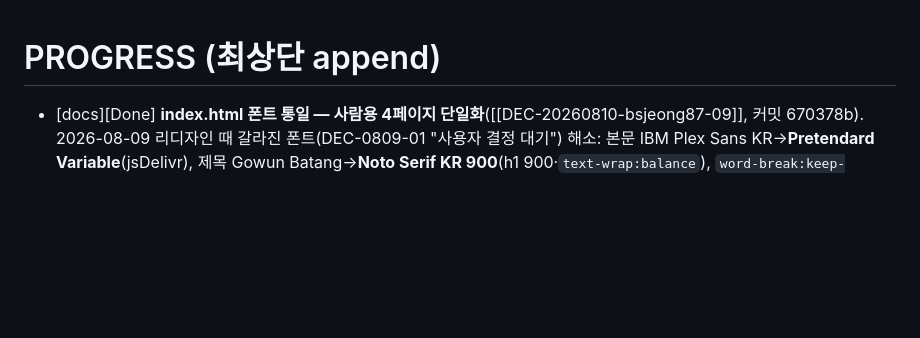
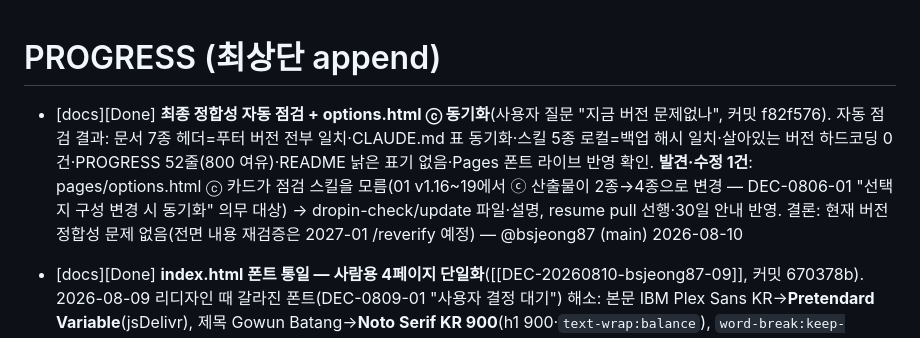
Before and after one commit to EleninJayTech/claude, a Markdown page: docs/PROGRESS.md, the part around the change. Drawn GitHub-style; blank space fills up the shorter version.

Commit message:
docs: /wrap — 최종 정합성 점검·options ⓒ 동기화 기록(PROGRESS)

```diff
--- a/docs/PROGRESS.md
+++ b/docs/PROGRESS.md
@@ -1,4 +1,6 @@
 # PROGRESS (최상단 append)
+
+- [docs][Done] **최종 정합성 자동 점검 + options.html ⓒ 동기화**(사용자 질문 "지금 버전 문제없나", 커밋 f82f576). 자동 점검 결과: 문서 7종 헤더=푸터 버전 전부 일치·CLAUDE.md 표 동기화·스킬 5종 로컬=백업 해시 일치·살아있는 버전 하드코딩 0건·PROGRESS 52줄(800 여유)·README 낡은 표기 없음·Pages 폰트 라이브 반영 확인. **발견·수정 1건**: pages/options.html ⓒ 카드가 점검 스킬을 모름(01 v1.16~19에서 ⓒ 산출물이 2종→4종으로 변경 — DEC-0806-01 "선택지 구성 변경 시 동기화" 의무 대상) → dropin-check/update 파일·설명, resume pull 선행·30일 안내 반영. 결론: 현재 버전 정합성 문제 없음(전면 내용 재검증은 2027-01 /reverify 예정) — @bsjeong87 (main) 2026-08-10
 
 - [docs][Done] **index.html 폰트 통일 — 사람용 4페이지 단일화**([[DEC-20260810-bsjeong87-09]], 커밋 670378b). 2026-08-09 리디자인 때 갈라진 폰트(DEC-0809-01 "사용자 결정 대기") 해소: 본문 IBM Plex Sans KR→**Pretendard Variable**(jsDelivr), 제목 Gowun Batang→**Noto Serif KR 900**(h1 900·`text-wrap:balance`), `word-break:keep-all`·16.5px/1.85, 히어로 SVG 텍스트 폰트까지 교체(mono는 IBM Plex Mono 공통 유지). 이후 신설 페이지도 이 조합 준수. 검증: 구 폰트 참조 0건(grep)·폰트 CDN 2종 HTTP 200·Pages 자동 재배포 확인 — @bsjeong87 (main) 2026-08-10
 
```
